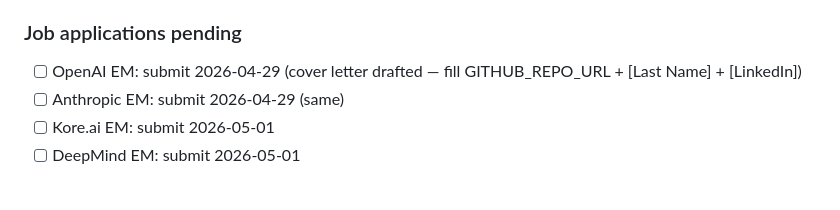
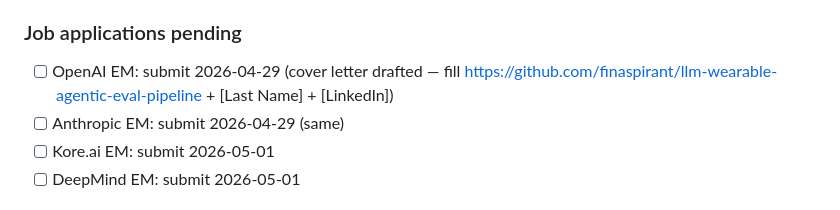
Before and after one commit to finaspirant/llm-wearable-agentic-eval-pipeline, a Markdown page: CLAUDE.md, the part around the change. Rendered like a GitHub page.

Commit message:
docs: replace all URL placeholders with live links
Co-Authored-By: Claude Sonnet 4.6 <noreply@anthropic.com>

```diff
--- a/CLAUDE.md
+++ b/CLAUDE.md
@@ -1016,7 +1016,7 @@ Started: Day 29 (next session)
 - [ ] Cohere Labs pitch: find contact + send (2026-05-07)
 
 ### Job applications pending
-- [ ] OpenAI EM: submit 2026-04-29 (cover letter drafted — fill GITHUB_REPO_URL + [Last Name] + [LinkedIn])
+- [ ] OpenAI EM: submit 2026-04-29 (cover letter drafted — fill https://github.com/finaspirant/llm-wearable-agentic-eval-pipeline + [Last Name] + [LinkedIn])
 - [ ] Anthropic EM: submit 2026-04-29 (same)
 - [ ] Kore.ai EM: submit 2026-05-01
 - [ ] DeepMind EM: submit 2026-05-01
```
